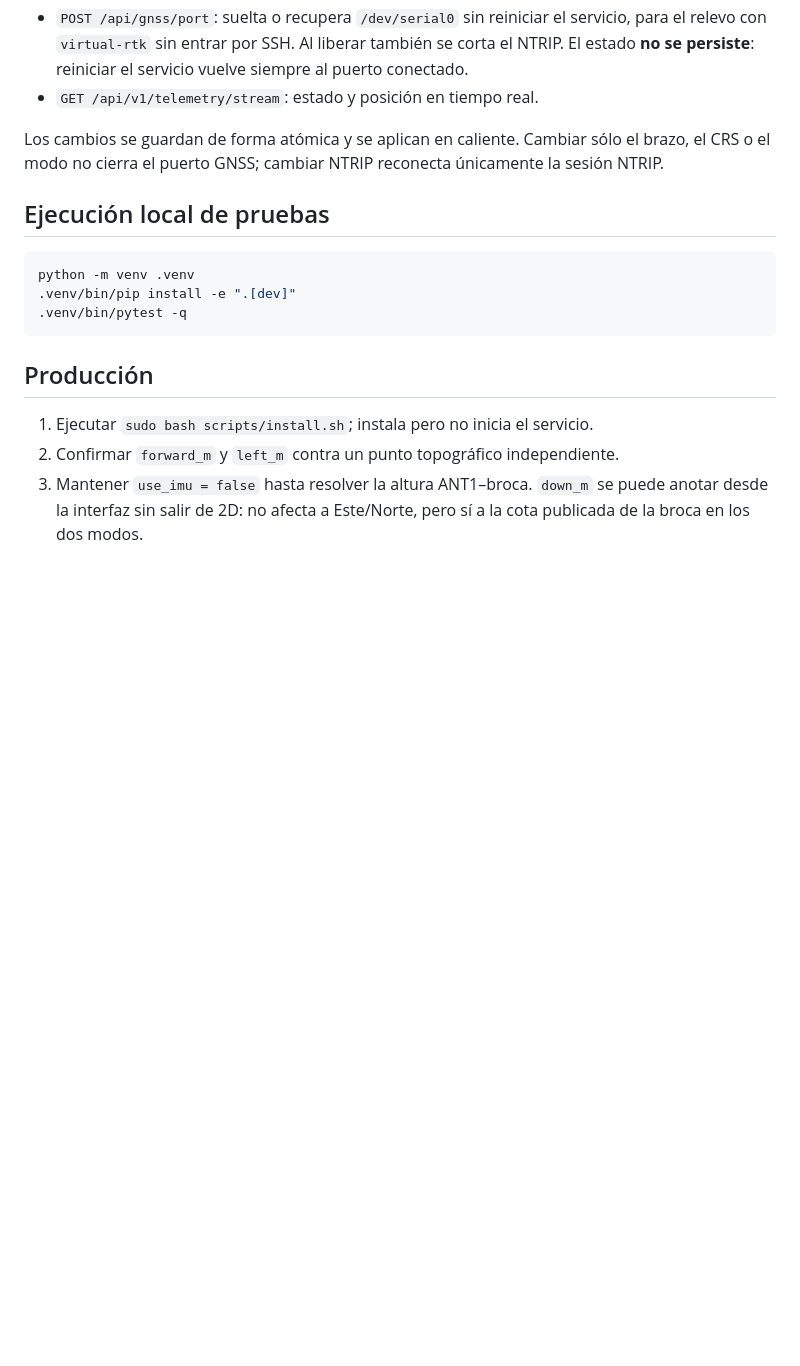
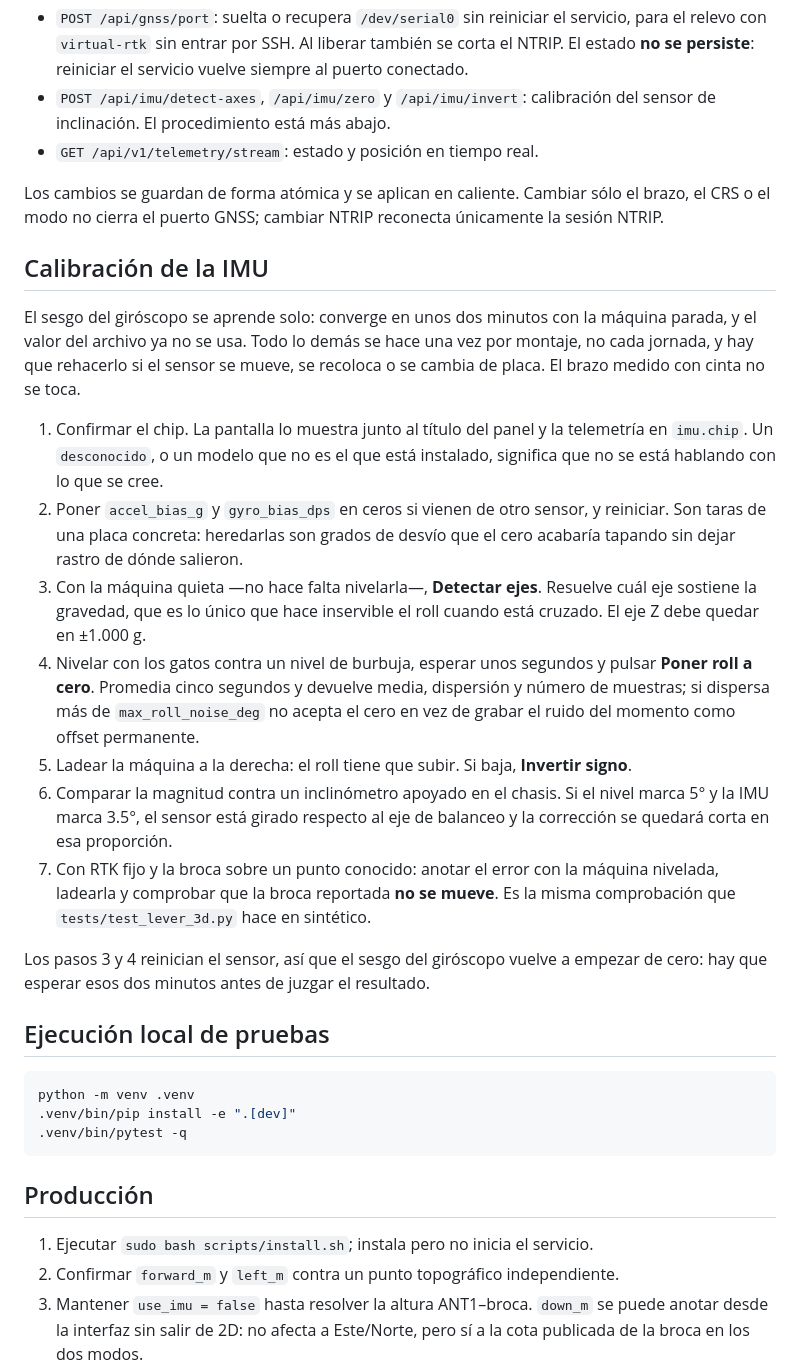
Before and after one commit to omarchavezq/virtual-arm-realtime, a Markdown page: README.md, the part around the change. GitHub-like rendering; blank space fills up the shorter version.

Commit message:
README: procedimiento de calibración de la IMU
Estaba repartido entre la lista de tres pasos de la pantalla y lo que se fue
aprendiendo en campo. Queda escrito qué se calibra solo —el sesgo del
giróscopo—, qué se hace una vez por montaje y en qué orden, y las dos
verificaciones que nadie hace y son las que cazan un sensor girado: comparar la
magnitud contra un inclinómetro, y comprobar que la broca no se mueve al ladear
la máquina con la punta sobre un punto conocido.

Co-Authored-By: Claude Opus 5 <noreply@anthropic.com>

```diff
--- a/README.md
+++ b/README.md
@@ -45,11 +45,45 @@ La interfaz usa únicamente:
   servicio, para el relevo con `virtual-rtk` sin entrar por SSH. Al liberar
   también se corta el NTRIP. El estado **no se persiste**: reiniciar el servicio
   vuelve siempre al puerto conectado.
+- `POST /api/imu/detect-axes`, `/api/imu/zero` y `/api/imu/invert`: calibración
+  del sensor de inclinación. El procedimiento está más abajo.
 - `GET /api/v1/telemetry/stream`: estado y posición en tiempo real.
 
 Los cambios se guardan de forma atómica y se aplican en caliente. Cambiar sólo el
 brazo, el CRS o el modo no cierra el puerto GNSS; cambiar NTRIP reconecta únicamente
 la sesión NTRIP.
+
+## Calibración de la IMU
+
+El sesgo del giróscopo se aprende solo: converge en unos dos minutos con la
+máquina parada, y el valor del archivo ya no se usa. Todo lo demás se hace una
+vez por montaje, no cada jornada, y hay que rehacerlo si el sensor se mueve, se
+recoloca o se cambia de placa. El brazo medido con cinta no se toca.
+
+1. Confirmar el chip. La pantalla lo muestra junto al título del panel y la
+   telemetría en `imu.chip`. Un `desconocido`, o un modelo que no es el que está
+   instalado, significa que no se está hablando con lo que se cree.
+2. Poner `accel_bias_g` y `gyro_bias_dps` en ceros si vienen de otro sensor, y
+   reiniciar. Son taras de una placa concreta: heredarlas son grados de desvío
+   que el cero acabaría tapando sin dejar rastro de dónde salieron.
+3. Con la máquina quieta —no hace falta nivelarla—, **Detectar ejes**. Resuelve
+   cuál eje sostiene la gravedad, que es lo único que hace inservible el roll
+   cuando está cruzado. El eje Z debe quedar en ±1.000 g.
+4. Nivelar con los gatos contra un nivel de burbuja, esperar unos segundos y
+   pulsar **Poner roll a cero**. Promedia cinco segundos y devuelve media,
+   dispersión y número de muestras; si dispersa más de `max_roll_noise_deg` no
+   acepta el cero en vez de grabar el ruido del momento como offset permanente.
+5. Ladear la máquina a la derecha: el roll tiene que subir. Si baja, **Invertir
+   signo**.
+6. Comparar la magnitud contra un inclinómetro apoyado en el chasis. Si el nivel
+   marca 5° y la IMU marca 3.5°, el sensor está girado respecto al eje de
+   balanceo y la corrección se quedará corta en esa proporción.
+7. Con RTK fijo y la broca sobre un punto conocido: anotar el error con la
+   máquina nivelada, ladearla y comprobar que la broca reportada **no se mueve**.
+   Es la misma comprobación que `tests/test_lever_3d.py` hace en sintético.
+
+Los pasos 3 y 4 reinician el sensor, así que el sesgo del giróscopo vuelve a
+empezar de cero: hay que esperar esos dos minutos antes de juzgar el resultado.
 
 ## Ejecución local de pruebas
 
```
